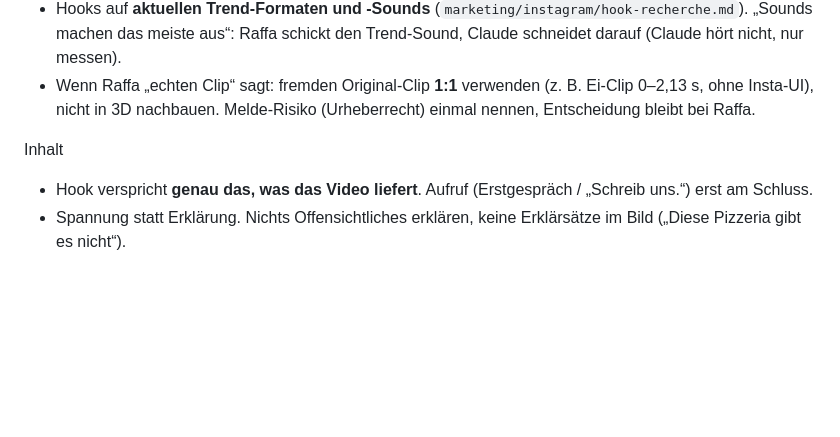
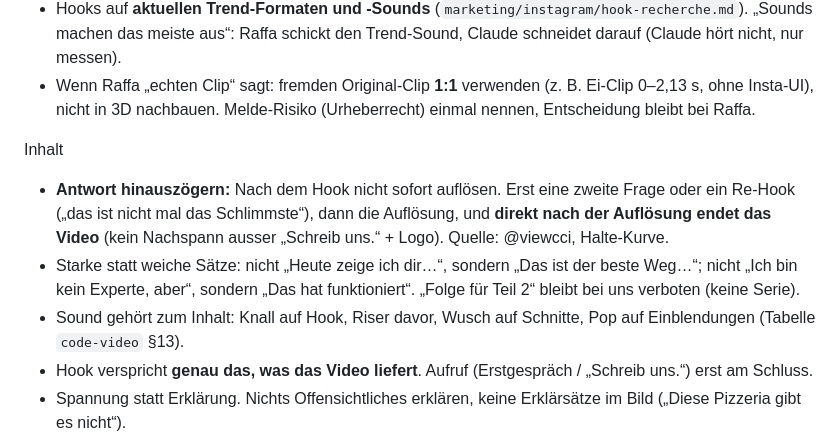
Before and after one commit to rafaa2503/claude-skills, a Markdown page: reel-marketing/SKILL.md, the part around the change. Drawn GitHub-style; blank space fills up the shorter version.

```diff
--- a/reel-marketing/SKILL.md
+++ b/reel-marketing/SKILL.md
@@ -74,6 +74,9 @@ Ablauf
 - Wenn Raffa „echten Clip“ sagt: fremden Original-Clip **1:1** verwenden (z. B. Ei-Clip 0–2,13 s, ohne Insta-UI), nicht in 3D nachbauen. Melde-Risiko (Urheberrecht) einmal nennen, Entscheidung bleibt bei Raffa.
 
 Inhalt
+- **Antwort hinauszögern:** Nach dem Hook nicht sofort auflösen. Erst eine zweite Frage oder ein Re-Hook („das ist nicht mal das Schlimmste“), dann die Auflösung, und **direkt nach der Auflösung endet das Video** (kein Nachspann ausser „Schreib uns.“ + Logo). Quelle: @viewcci, Halte-Kurve.
+- Starke statt weiche Sätze: nicht „Heute zeige ich dir…“, sondern „Das ist der beste Weg…“; nicht „Ich bin kein Experte, aber“, sondern „Das hat funktioniert“. „Folge für Teil 2“ bleibt bei uns verboten (keine Serie).
+- Sound gehört zum Inhalt: Knall auf Hook, Riser davor, Wusch auf Schnitte, Pop auf Einblendungen (Tabelle `code-video` §13).
 - Hook verspricht **genau das, was das Video liefert**. Aufruf (Erstgespräch / „Schreib uns.“) erst am Schluss.
 - Spannung statt Erklärung. Nichts Offensichtliches erklären, keine Erklärsätze im Bild („Diese Pizzeria gibt es nicht“).
 - **Keine Serie** (Teil 1/2), **kein Kommentar-Aufruf**, Wort **„Wirt“ nie**.
```
Also changed, not shown: code-video/SKILL.md (+15 -0 lines).
